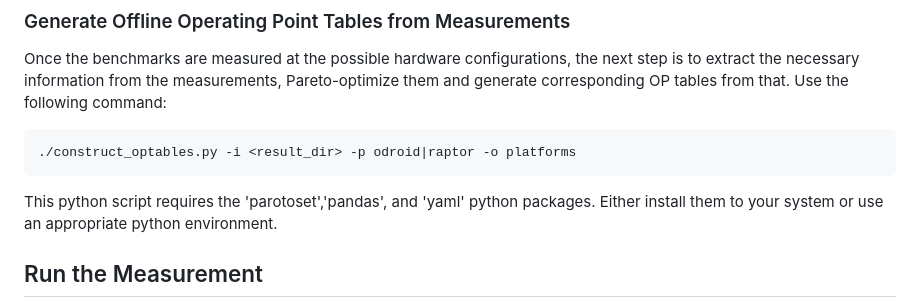
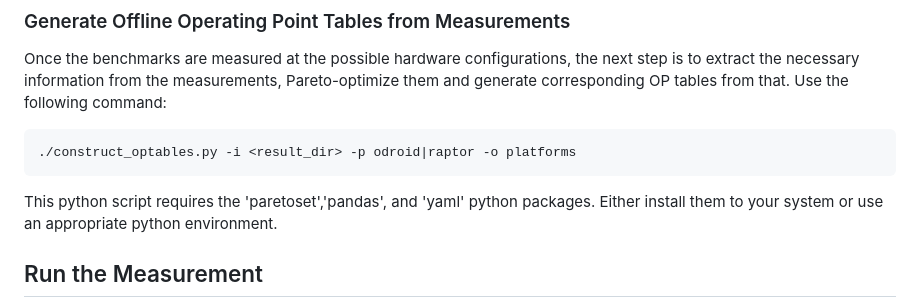
Before and after one commit to l3nkz/harp-ae, a Markdown page: Readme.md, the part around the change. GitHub-like rendering.

Commit message:
minor typo fix

````diff
--- a/Readme.md
+++ b/Readme.md
@@ -276,7 +276,7 @@ from that. Use the following command:
 ./construct_optables.py -i <result_dir> -p odroid|raptor -o platforms
 ```
 
-This python script requires the 'parotoset','pandas', and 'yaml' python packages. Either install them to
+This python script requires the 'paretoset','pandas', and 'yaml' python packages. Either install them to
 your system or use an appropriate python environment.
 
 ## Run the Measurement
````
